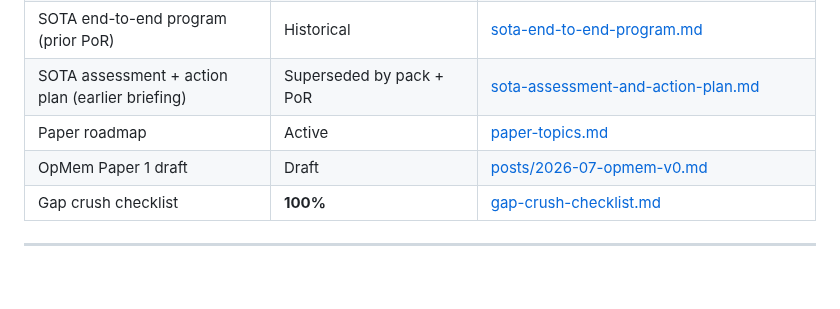
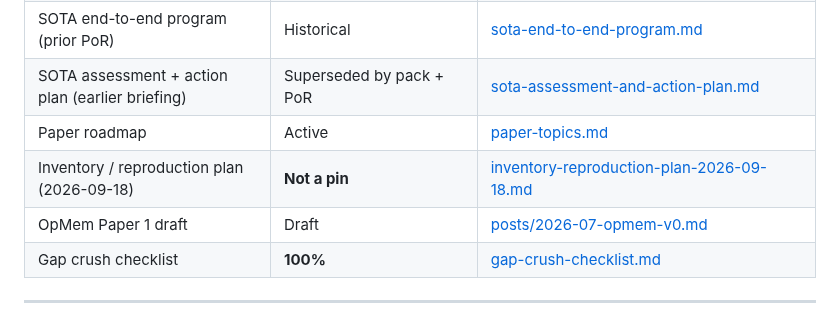
Before and after one commit to tryvinci/brainy, a Markdown page: docs/research/README.md, the part around the change. Drawn GitHub-style; blank space fills up the shorter version.

```diff
--- a/docs/research/README.md
+++ b/docs/research/README.md
@@ -67,6 +67,7 @@ Details: [competitive verdict](./external-reviews/2026-08-11-competitive-archite
 | SOTA end-to-end program (prior PoR) | Historical | [sota-end-to-end-program.md](./sota-end-to-end-program.md) |
 | SOTA assessment + action plan (earlier briefing) | Superseded by pack + PoR | [sota-assessment-and-action-plan.md](./sota-assessment-and-action-plan.md) |
 | Paper roadmap | Active | [paper-topics.md](./paper-topics.md) |
+| Inventory / reproduction plan (2026-09-18) | **Not a pin** | [inventory-reproduction-plan-2026-09-18.md](./inventory-reproduction-plan-2026-09-18.md) |
 | OpMem Paper 1 draft | Draft | [posts/2026-07-opmem-v0.md](./posts/2026-07-opmem-v0.md) |
 | Gap crush checklist | **100%** | [gap-crush-checklist.md](./gap-crush-checklist.md) |
 
```
Also changed, not shown: docs/research/inventory-reproduction-plan-2026-09-18.md (added, +520 -0 lines), docs/research/paper-topics.md (+1 -0 lines).
